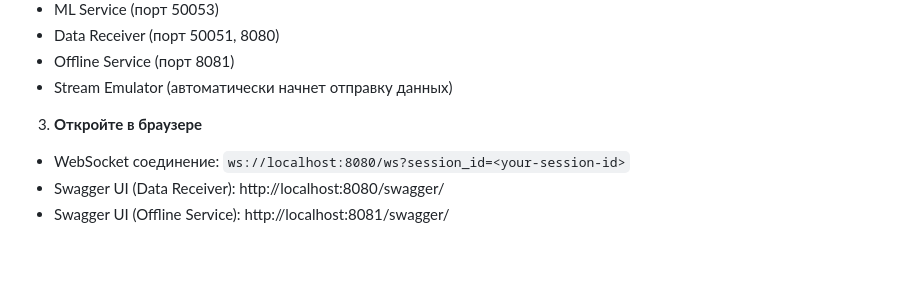
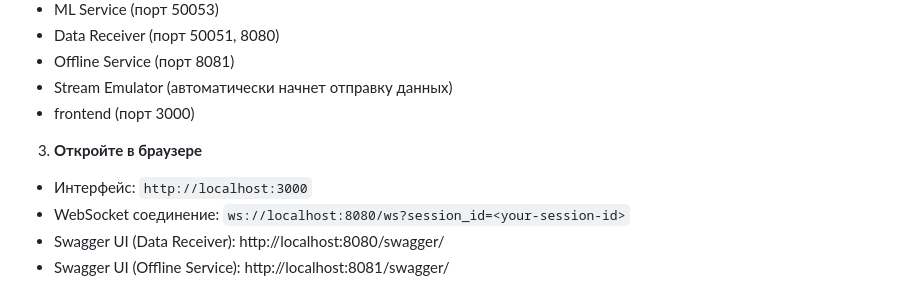
Before and after one commit to Krimson-Sun/fetal-monitory, a Markdown page: README.md, the part around the change. GitHub-like rendering; blank space fills up the shorter version.

```diff
--- a/README.md
+++ b/README.md
@@ -169,8 +169,10 @@ docker-compose up --build
 - Data Receiver (порт 50051, 8080)
 - Offline Service (порт 8081)
 - Stream Emulator (автоматически начнет отправку данных)
+- frontend (порт 3000)
 
 3. **Откройте в браузере**
+- Интерфейс: `http://localhost:3000`
 - WebSocket соединение: `ws://localhost:8080/ws?session_id=<your-session-id>`
 - Swagger UI (Data Receiver): http://localhost:8080/swagger/
 - Swagger UI (Offline Service): http://localhost:8081/swagger/
```
